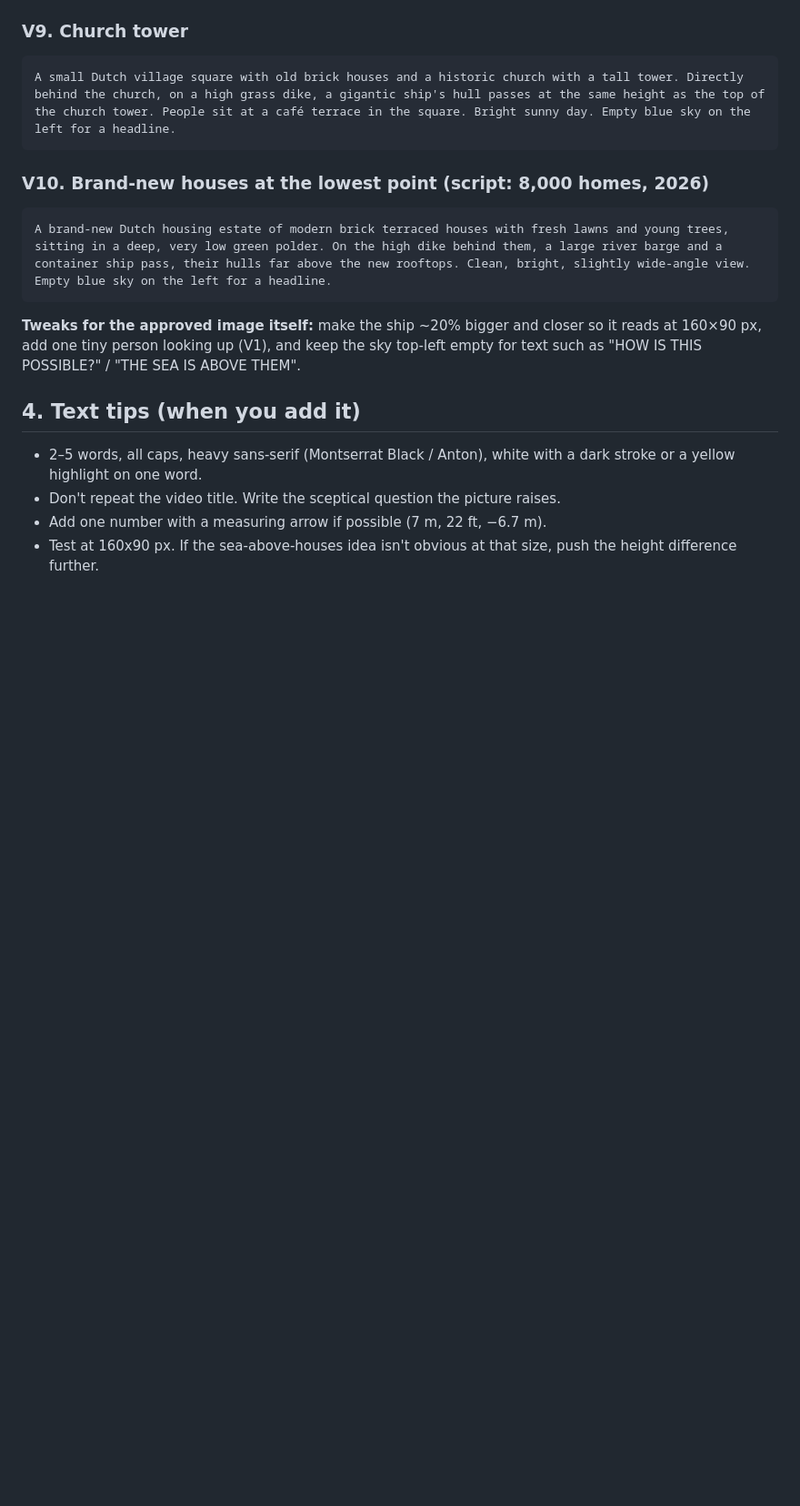
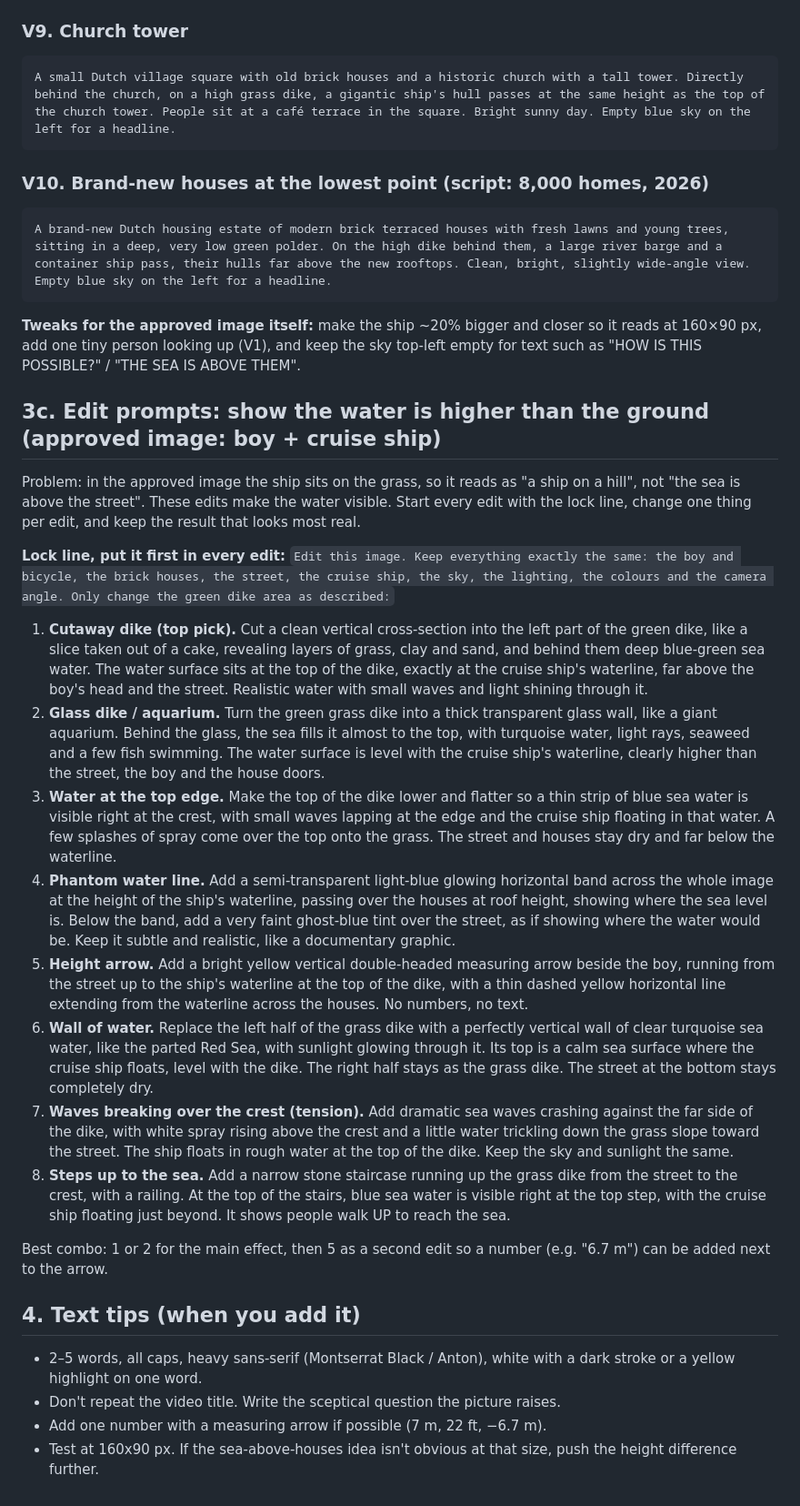
Before and after one commit to kaushalisreal/Video, a Markdown page: scripts/netherlands-below-sea-level/THUMBNAIL.md, the part around the change. Shown at 91% size. Rendered like a GitHub page; blank space fills up the shorter version.

Commit message:
Add image-edit prompts to show water above street level
Co-Authored-By: Claude Opus 5.5 <noreply@anthropic.com>
Claude-Session: https://claude.ai/code/session_01KS6W6dWiqeucWARKjQoNgv

```diff
--- a/scripts/netherlands-below-sea-level/THUMBNAIL.md
+++ b/scripts/netherlands-below-sea-level/THUMBNAIL.md
@@ -161,6 +161,24 @@ A brand-new Dutch housing estate of modern brick terraced houses with fresh lawn
 
 **Tweaks for the approved image itself:** make the ship ~20% bigger and closer so it reads at 160×90 px, add one tiny person looking up (V1), and keep the sky top-left empty for text such as "HOW IS THIS POSSIBLE?" / "THE SEA IS ABOVE THEM".
 
+## 3c. Edit prompts: show the water is higher than the ground (approved image: boy + cruise ship)
+
+Problem: in the approved image the ship sits on the grass, so it reads as "a ship on a hill", not "the sea is above the street". These edits make the water visible. Start every edit with the lock line, change one thing per edit, and keep the result that looks most real.
+
+**Lock line, put it first in every edit:**
+`Edit this image. Keep everything exactly the same: the boy and bicycle, the brick houses, the street, the cruise ship, the sky, the lighting, the colours and the camera angle. Only change the green dike area as described:`
+
+1. **Cutaway dike (top pick).** Cut a clean vertical cross-section into the left part of the green dike, like a slice taken out of a cake, revealing layers of grass, clay and sand, and behind them deep blue-green sea water. The water surface sits at the top of the dike, exactly at the cruise ship's waterline, far above the boy's head and the street. Realistic water with small waves and light shining through it.
+2. **Glass dike / aquarium.** Turn the green grass dike into a thick transparent glass wall, like a giant aquarium. Behind the glass, the sea fills it almost to the top, with turquoise water, light rays, seaweed and a few fish swimming. The water surface is level with the cruise ship's waterline, clearly higher than the street, the boy and the house doors.
+3. **Water at the top edge.** Make the top of the dike lower and flatter so a thin strip of blue sea water is visible right at the crest, with small waves lapping at the edge and the cruise ship floating in that water. A few splashes of spray come over the top onto the grass. The street and houses stay dry and far below the waterline.
+4. **Phantom water line.** Add a semi-transparent light-blue glowing horizontal band across the whole image at the height of the ship's waterline, passing over the houses at roof height, showing where the sea level is. Below the band, add a very faint ghost-blue tint over the street, as if showing where the water would be. Keep it subtle and realistic, like a documentary graphic.
+5. **Height arrow.** Add a bright yellow vertical double-headed measuring arrow beside the boy, running from the street up to the ship's waterline at the top of the dike, with a thin dashed yellow horizontal line extending from the waterline across the houses. No numbers, no text.
+6. **Wall of water.** Replace the left half of the grass dike with a perfectly vertical wall of clear turquoise sea water, like the parted Red Sea, with sunlight glowing through it. Its top is a calm sea surface where the cruise ship floats, level with the dike. The right half stays as the grass dike. The street at the bottom stays completely dry.
+7. **Waves breaking over the crest (tension).** Add dramatic sea waves crashing against the far side of the dike, with white spray rising above the crest and a little water trickling down the grass slope toward the street. The ship floats in rough water at the top of the dike. Keep the sky and sunlight the same.
+8. **Steps up to the sea.** Add a narrow stone staircase running up the grass dike from the street to the crest, with a railing. At the top of the stairs, blue sea water is visible right at the top step, with the cruise ship floating just beyond. It shows people walk UP to reach the sea.
+
+Best combo: 1 or 2 for the main effect, then 5 as a second edit so a number (e.g. "6.7 m") can be added next to the arrow.
+
 ## 4. Text tips (when you add it)
 - 2–5 words, all caps, heavy sans-serif (Montserrat Black / Anton), white with a dark stroke or a yellow highlight on one word.
 - Don't repeat the video title. Write the sceptical question the picture raises.
```
